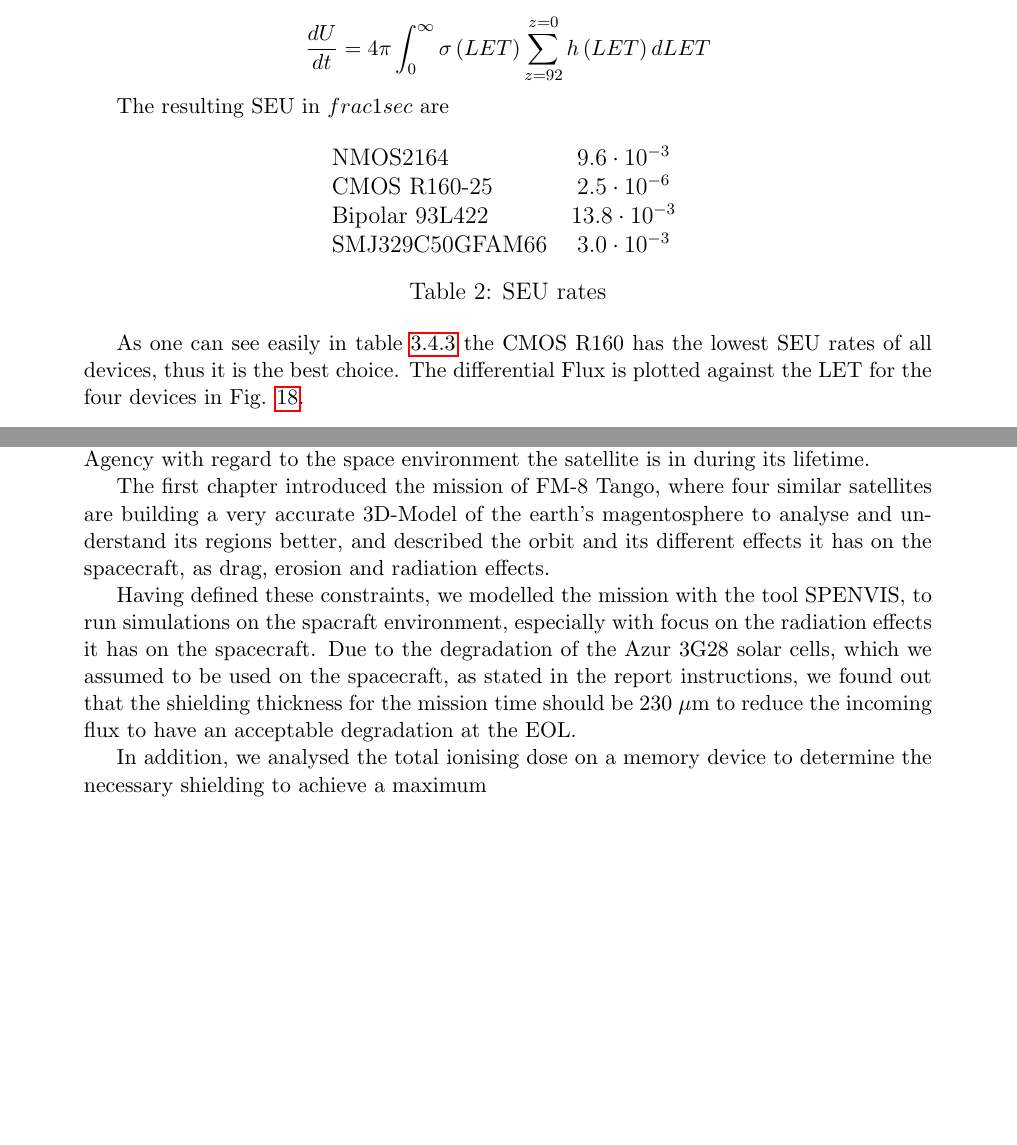
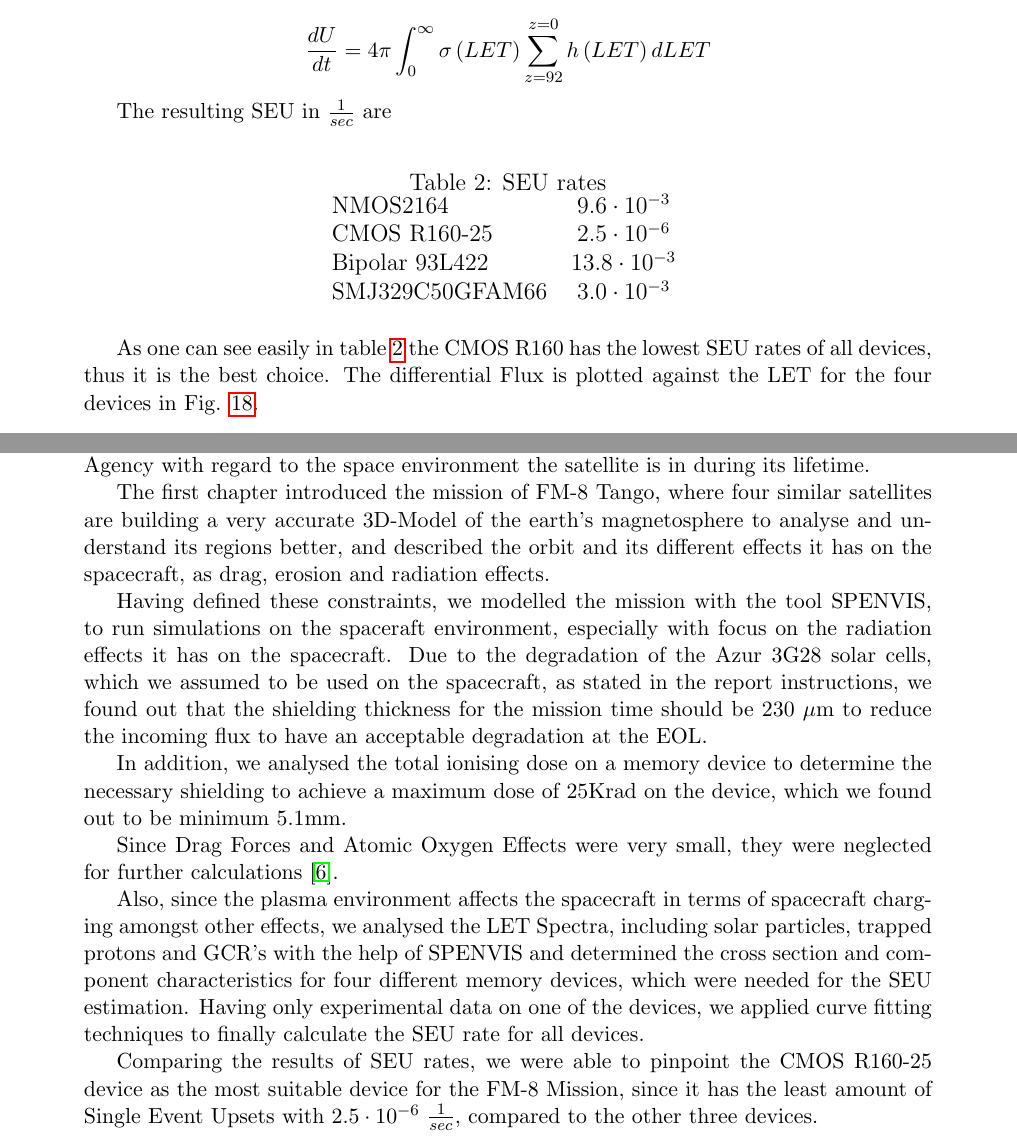
Before and after one commit to PhiTheta/SPENVIS-Report, a LaTeX document (spenvisReport.tex, which reads discussion.tex, simulations.tex): two parts of pages 15 and 17 of 19, joined at a grey line, cut so that both start at the same text, the shorter picture padded with empty space. Compiled offline with pdfLaTeX.

Commit message:
updated conclusion

```diff
--- a/discussion.tex
+++ b/discussion.tex
@@ -1,9 +1,16 @@
 \section{Conclusion}
 In this report we analysed the Cluster-II FM-8 Tango Mission by the European Space Agency with regard to the space environment the satellite is in during its lifetime.
 
-The first chapter introduced the mission of FM-8 Tango, where four similar satellites are building a very accurate 3D-Model of the earth's magentosphere to analyse and understand its regions better, and described the orbit and its different effects it has on the spacecraft, as drag, erosion and radiation effects.
+The first chapter introduced the mission of FM-8 Tango, where four similar satellites are building a very accurate 3D-Model of the earth's magnetosphere to analyse and understand its regions better, and described the orbit and its different effects it has on the spacecraft, as drag, erosion and radiation effects.
 
-Having defined these constraints, we modelled the mission with the tool SPENVIS, to run simulations on the spacraft environment, especially with focus on the radiation effects it has on the spacecraft.
+Having defined these constraints, we modelled the mission with the tool SPENVIS, to run simulations on the spaceraft environment, especially with focus on the radiation effects it has on the spacecraft.
 Due to the degradation of the Azur 3G28 solar cells, which we assumed to be used on the spacecraft, as stated in the report instructions, we found out that the shielding thickness for the mission time should be 230 $\mu$m to reduce the incoming flux to have an acceptable degradation at the EOL.
 
-In addition, we analysed the total ionising dose on a memory device to determine the necessary shielding to achieve a maximum
+In addition, we analysed the total ionising dose on a memory device to determine the necessary shielding to achieve a maximum dose of 25Krad on the device, which we found out to be minimum 5.1mm.
+
+Since Drag Forces and Atomic Oxygen Effects were very small, they were neglected for further calculations \citep{vallado2008}.
+
+Also, since the plasma environment affects the spacecraft in terms of spacecraft charging amongst other effects, we analysed the LET Spectra, including solar particles, trapped protons and GCR's with the help of SPENVIS and determined the cross section and component characteristics for four different memory devices, which were needed for the SEU estimation.
+Having only experimental data on one of the devices, we applied curve fitting techniques to finally calculate the SEU rate for all devices.
+
+Comparing the results of SEU rates, we were able to pinpoint the CMOS R160-25 device as the most suitable device for the FM-8 Mission, since it has the least amount of Single Event Upsets with $2.5 \cdot 10^{-6}$  \( \frac{1}{sec} \), compared to the other three devices.
--- a/simulations.tex
+++ b/simulations.tex
@@ -175,10 +175,11 @@ The SEU is calculated with the following formula (assuming omnidirectional flux)
 \frac{dU}{dt} = 4 \pi \int_{0}^{\infty} \sigma\left ( LET \right ) \sum_{z=92}^{z=0}h\left ( LET \right )dLET
 \end{equation*}
 
-The resulting SEU in $frac{1}{sec}$ are
+The resulting SEU in \( \frac{1}{sec} \) are
 
 \begin{table}[!htp]
  \centering
+  \caption{SEU rates}
  \begin{tabular}{lcr}
   NMOS2164 & $9.6 \cdot 10^{-3}$\\
 CMOS R160-25 & $2.5 \cdot 10^{-6}$\\
```
Also changed, not shown: spenvisReport.pdf, simulations.tex (2 more changed lines).
